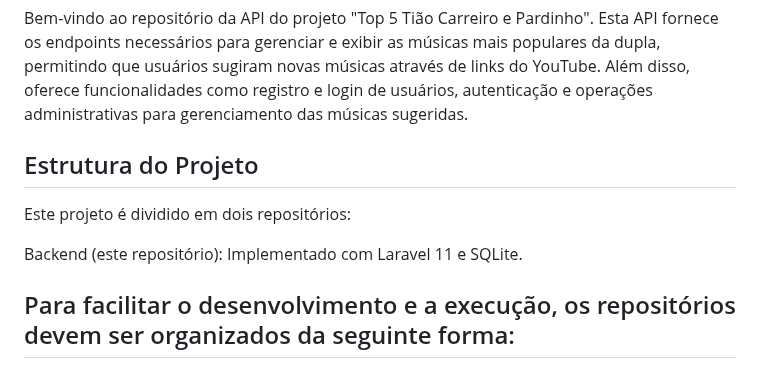
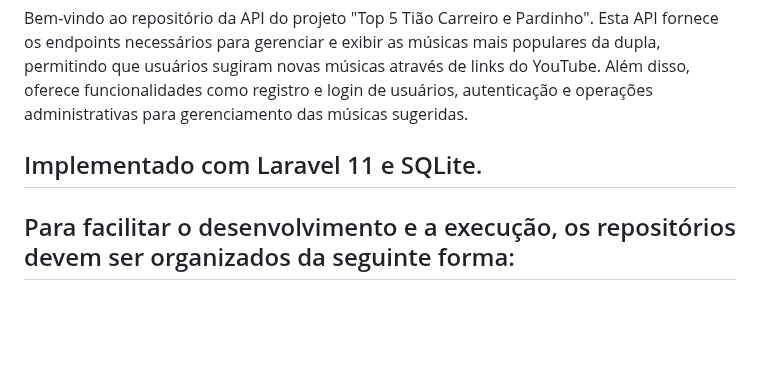
Before and after one commit to Yuri-amaralsantos/TesteNeoTaskBackend-YuriAmaralSantos, a Markdown page: README.md, the part around the change. Rendered like a GitHub page; blank space fills up the shorter version.

```diff
--- a/README.md
+++ b/README.md
@@ -1,10 +1,7 @@
 # API do Projeto Top 5 Tião Carreiro e Pardinho
 Bem-vindo ao repositório da API do projeto "Top 5 Tião Carreiro e Pardinho". Esta API fornece os endpoints necessários para gerenciar e exibir as músicas mais populares da dupla, permitindo que usuários sugiram novas músicas através de links do YouTube. Além disso, oferece funcionalidades como registro e login de usuários, autenticação e operações administrativas para gerenciamento das músicas sugeridas.
 
-## Estrutura do Projeto
-Este projeto é dividido em dois repositórios:
-
-Backend (este repositório): Implementado com Laravel 11 e SQLite.
+## Implementado com Laravel 11 e SQLite.
 
 
 ## Para facilitar o desenvolvimento e a execução, os repositórios devem ser organizados da seguinte forma:
```
